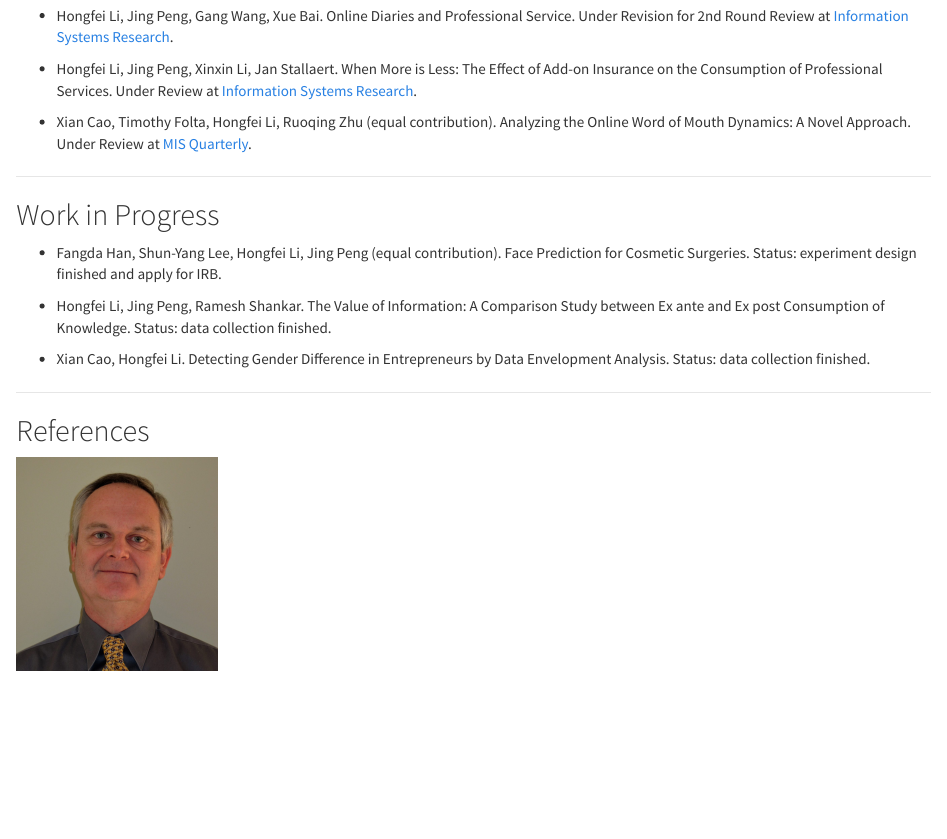
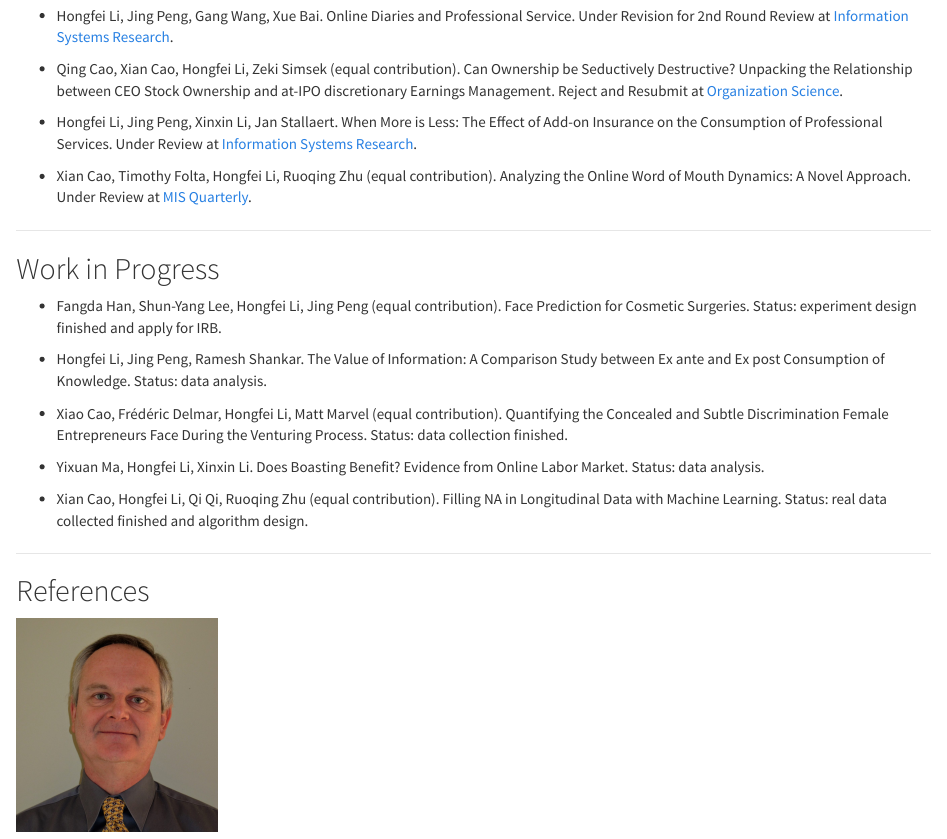
Before and after one commit to HongfeiUconn/personal-website, an R Markdown document (research.Rmd): the page in a window 1100 px wide, from 800 px down. Rendered offline with R 4.5, knitr and Pandoc, with nearby package versions; a font, style sheet, LaTeX package, included part or bibliography that could not be used is replaced or left out.

Commit message:
update research

```diff
--- a/research.Rmd
+++ b/research.Rmd
@@ -37,6 +37,8 @@ One of my advantages is that I have experience in both IS-behavior and IS-econ s
 
 * Hongfei Li, Jing Peng, Gang Wang, Xue Bai. Online Diaries and Professional Service. Under Revision for 2nd Round Review at [Information Systems Research](https://pubsonline.informs.org/journal/isre).
 
+* Qing Cao, Xian Cao, Hongfei Li, Zeki Simsek (equal contribution). Can Ownership be Seductively Destructive? Unpacking the Relationship between CEO Stock Ownership and at-IPO discretionary Earnings Management. Reject and Resubmit at [Organization Science](https://pubsonline.informs.org/journal/orsc).
+
 * Hongfei Li, Jing Peng, Xinxin Li, Jan Stallaert. When More is Less: The Effect of Add-on Insurance on the Consumption of Professional Services. Under Review at [Information Systems Research](https://pubsonline.informs.org/journal/isre).
 
 * Xian Cao, Timothy Folta, Hongfei Li, Ruoqing Zhu (equal contribution). Analyzing the Online Word of Mouth Dynamics: A Novel Approach. Under Review at [MIS Quarterly](https://www.misq.org/).
@@ -47,10 +49,13 @@ One of my advantages is that I have experience in both IS-behavior and IS-econ s
 
 * Fangda Han, Shun-Yang Lee, Hongfei Li, Jing Peng (equal contribution). Face Prediction for Cosmetic Surgeries. Status: experiment design finished and apply for IRB.
 
-* Hongfei Li, Jing Peng, Ramesh Shankar. The Value of Information: A Comparison Study between Ex ante and Ex post Consumption of Knowledge. Status: data collection finished.
+* Hongfei Li, Jing Peng, Ramesh Shankar. The Value of Information: A Comparison Study between Ex ante and Ex post Consumption of Knowledge. Status: data analysis.
 
-* Xian Cao, Hongfei Li. Detecting Gender Difference in Entrepreneurs by Data Envelopment Analysis. Status: data collection finished.
+* Xiao Cao, Frédéric Delmar, Hongfei Li, Matt Marvel (equal contribution). Quantifying the Concealed and Subtle Discrimination Female Entrepreneurs Face During the Venturing Process. Status: data collection finished.
 
+* Yixuan Ma, Hongfei Li, Xinxin Li. Does Boasting Benefit? Evidence from Online Labor Market. Status: data analysis.
+
+* Xian Cao, Hongfei Li, Qi Qi, Ruoqing Zhu (equal contribution).  Filling NA in Longitudinal Data with Machine Learning. Status: real data collected finished and algorithm design.
 
 ***
 
```
